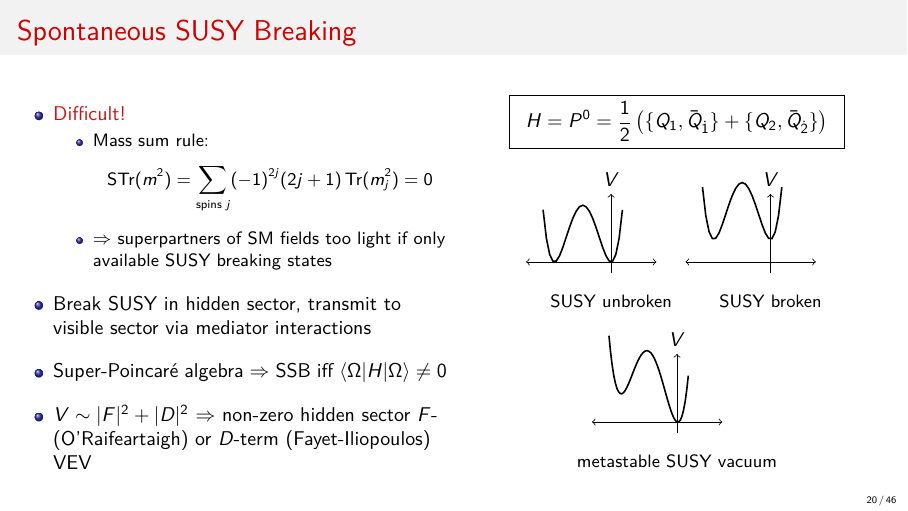
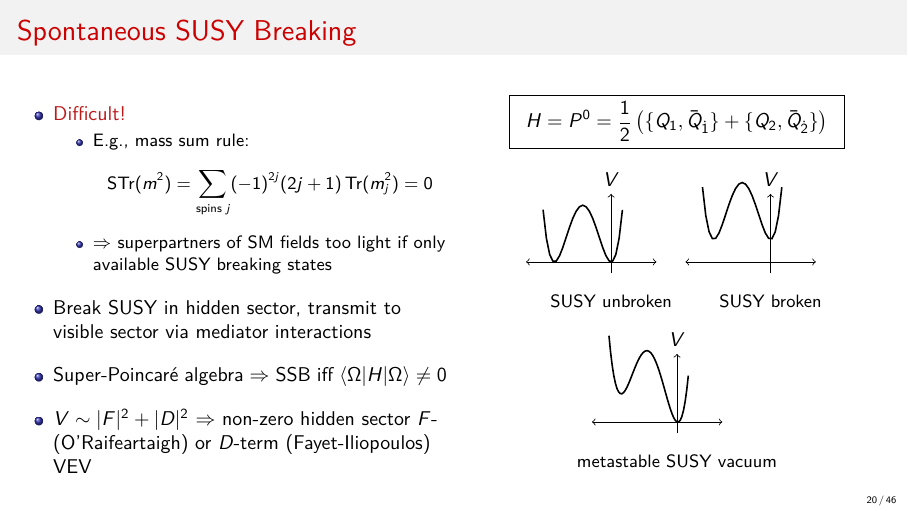
Before and after one commit to azedarach/seminar-prague-march-2018, LaTeX slides (DHarries_SUSY.tex): page 20 of 49. Compiled offline with pdfLaTeX; a LaTeX package or settings file that is missing is left out.

Commit message:
Be more conservative

```diff
--- a/DHarries_SUSY.tex
+++ b/DHarries_SUSY.tex
@@ -783,7 +783,7 @@
       \begin{itemize}\itemsep1em
       \item \alert{Difficult!}
         \begin{itemize}
-        \item Mass sum rule:
+        \item E.g., mass sum rule:
           \begin{equation*}
             \STr(m^2) = \sum_{\text{spins } j} (-1)^{2j} (2 j + 1) \Tr(m_j^2)
             = 0
```
